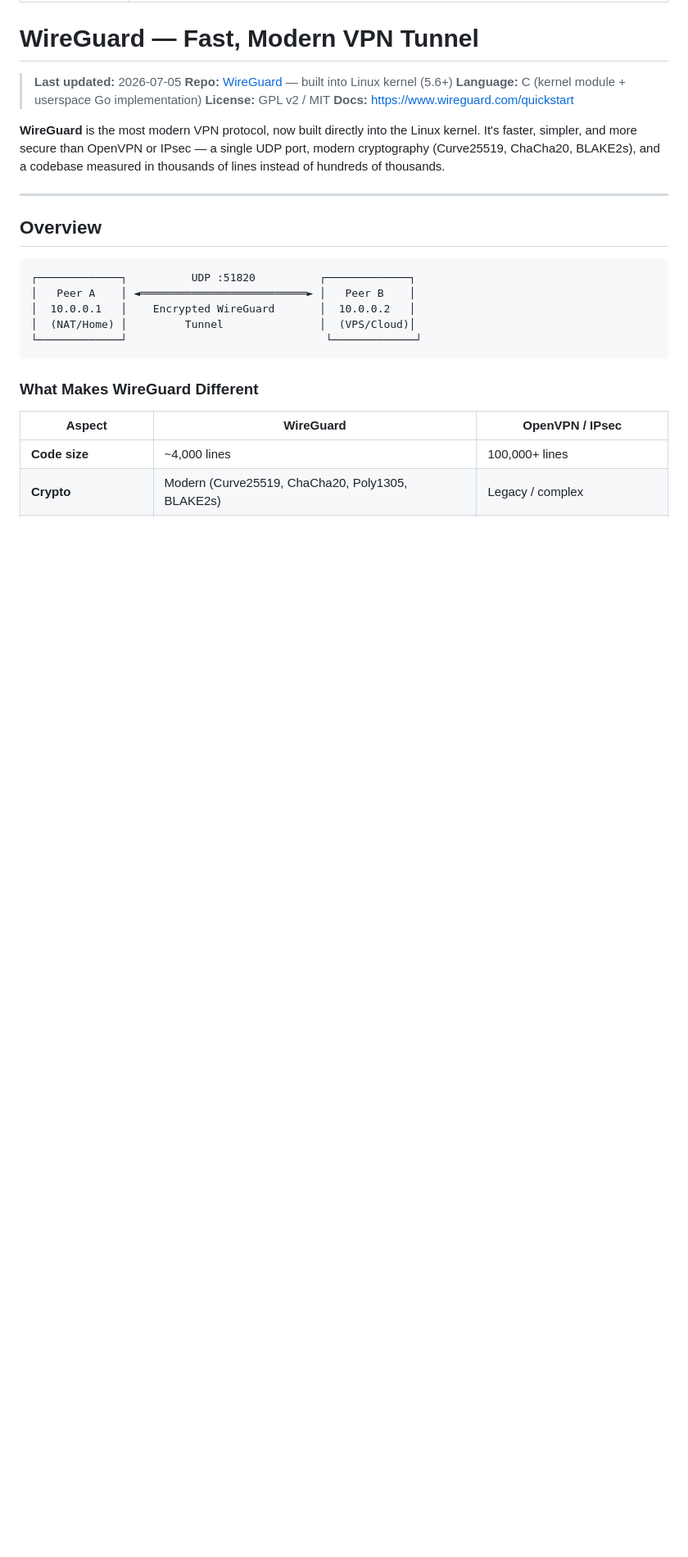
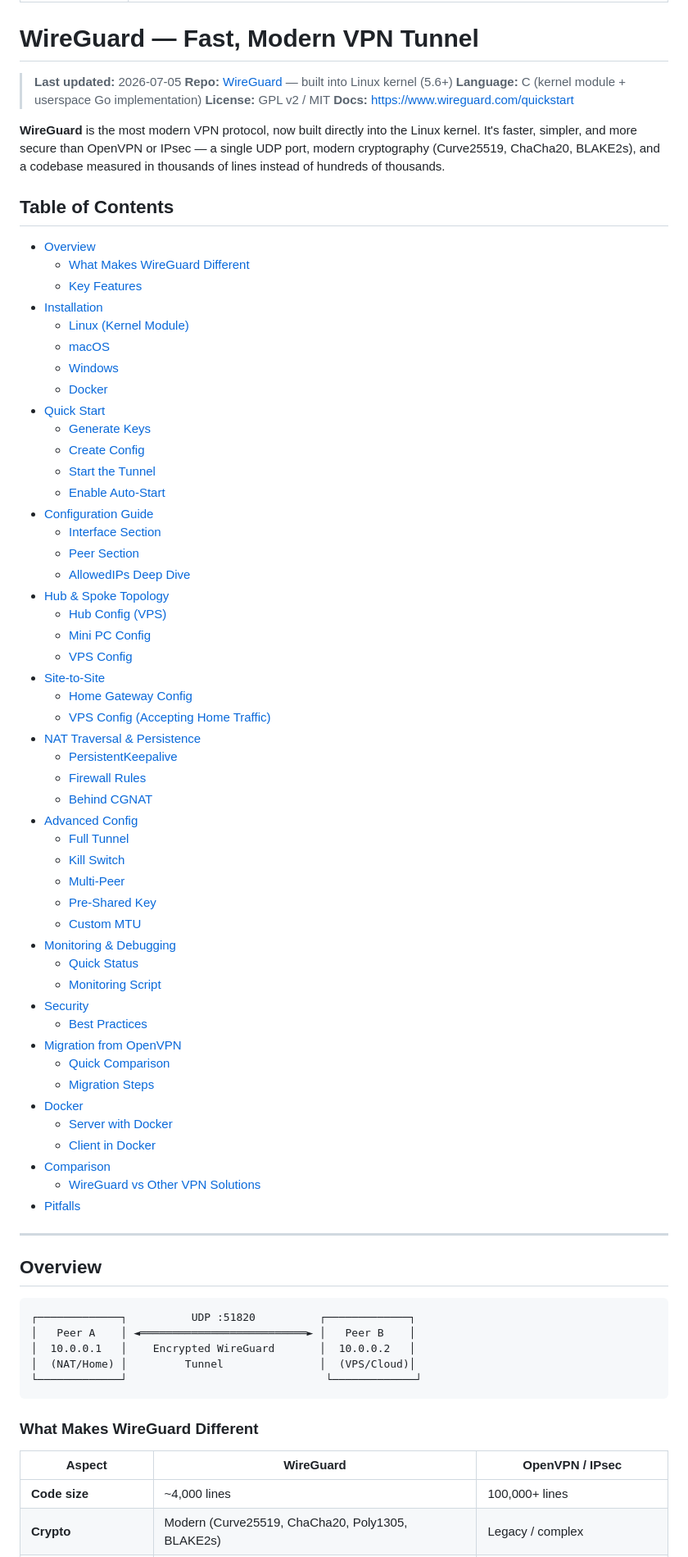
Before and after one commit to edsuwarna/whatilearned, a Markdown page: docs/infrastructure/wireguard.md, the part around the change. Shown at 82% size. GitHub-like rendering; blank space fills up the shorter version.

Commit message:
docs: add visible Table of Contents sections to netmaker, netbird, wireguard articles

```diff
--- a/docs/infrastructure/wireguard.md
+++ b/docs/infrastructure/wireguard.md
@@ -12,6 +12,57 @@ description: - [Overview](#overview) - [Installation](#installation) - [Quick St
 > **Docs:** https://www.wireguard.com/quickstart
 
 **WireGuard** is the most modern VPN protocol, now built directly into the Linux kernel. It's faster, simpler, and more secure than OpenVPN or IPsec — a single UDP port, modern cryptography (Curve25519, ChaCha20, BLAKE2s), and a codebase measured in thousands of lines instead of hundreds of thousands.
+
+## Table of Contents
+
+- [Overview](#overview)
+  - [What Makes WireGuard Different](#what-makes-wireguard-different)
+  - [Key Features](#key-features)
+- [Installation](#installation)
+  - [Linux (Kernel Module)](#linux-kernel-module)
+  - [macOS](#macos)
+  - [Windows](#windows)
+  - [Docker](#docker)
+- [Quick Start](#quick-start)
+  - [Generate Keys](#step-1-generate-keys)
+  - [Create Config](#step-2-create-config)
+  - [Start the Tunnel](#step-3-start-the-tunnel)
+  - [Enable Auto-Start](#step-4-enable-auto-start)
+- [Configuration Guide](#configuration-guide)
+  - [Interface Section](#interface-section)
+  - [Peer Section](#peer-section)
+  - [AllowedIPs Deep Dive](#allowedips-deep-dive)
+- [Hub & Spoke Topology](#hub--spoke-topology)
+  - [Hub Config (VPS)](#hub-config-vps)
+  - [Mini PC Config](#mini-pc-config)
+  - [VPS Config](#vps-1-config)
+- [Site-to-Site](#site-to-site)
+  - [Home Gateway Config](#home-gateway-config)
+  - [VPS Config (Accepting Home Traffic)](#vps-config-accepting-home-traffic)
+- [NAT Traversal & Persistence](#nat-traversal--persistence)
+  - [PersistentKeepalive](#persistentkeepalive)
+  - [Firewall Rules](#firewall-rules)
+  - [Behind CGNAT](#behind-cgnat)
+- [Advanced Config](#advanced-config)
+  - [Full Tunnel](#full-tunnel-all-traffic-through-vpn)
+  - [Kill Switch](#kill-switch)
+  - [Multi-Peer](#multi-peer-client-connects-to-multiple-servers)
+  - [Pre-Shared Key](#pre-shared-key-psk)
+  - [Custom MTU](#custom-mtu)
+- [Monitoring & Debugging](#monitoring--debugging)
+  - [Quick Status](#quick-status)
+  - [Monitoring Script](#monitoring-script)
+- [Security](#security)
+  - [Best Practices](#best-practices)
+- [Migration from OpenVPN](#migration-from-openvpn)
+  - [Quick Comparison](#quick-comparison)
+  - [Migration Steps](#migration-steps)
+- [Docker](#docker)
+  - [Server with Docker](#server-with-docker)
+  - [Client in Docker](#client-in-docker)
+- [Comparison](#comparison)
+  - [WireGuard vs Other VPN Solutions](#wireguard-vs-other-vpn-solutions)
+- [Pitfalls](#pitfalls)
 
 ---
 
```
Also changed, not shown: docs/infrastructure/netbird-selfhosted.md (+47 -0 lines), docs/infrastructure/netmaker-selfhosted.md (+51 -0 lines).
